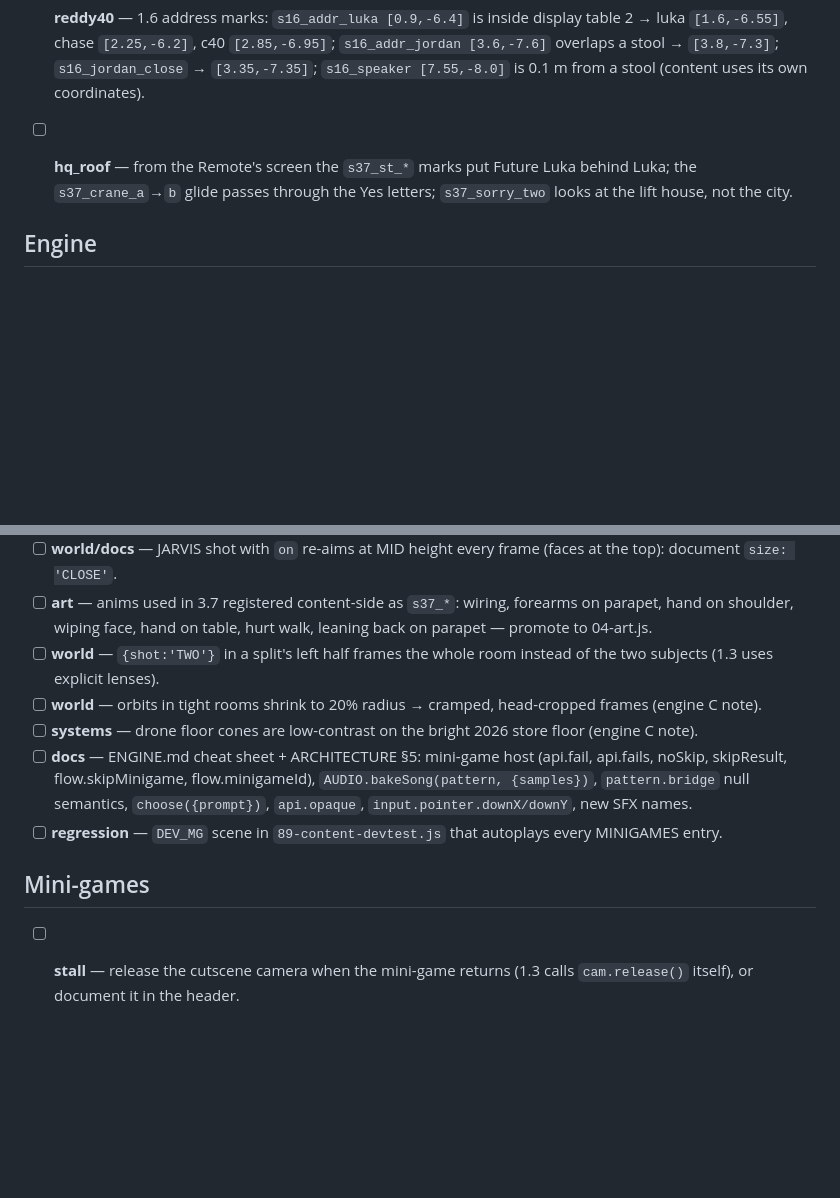
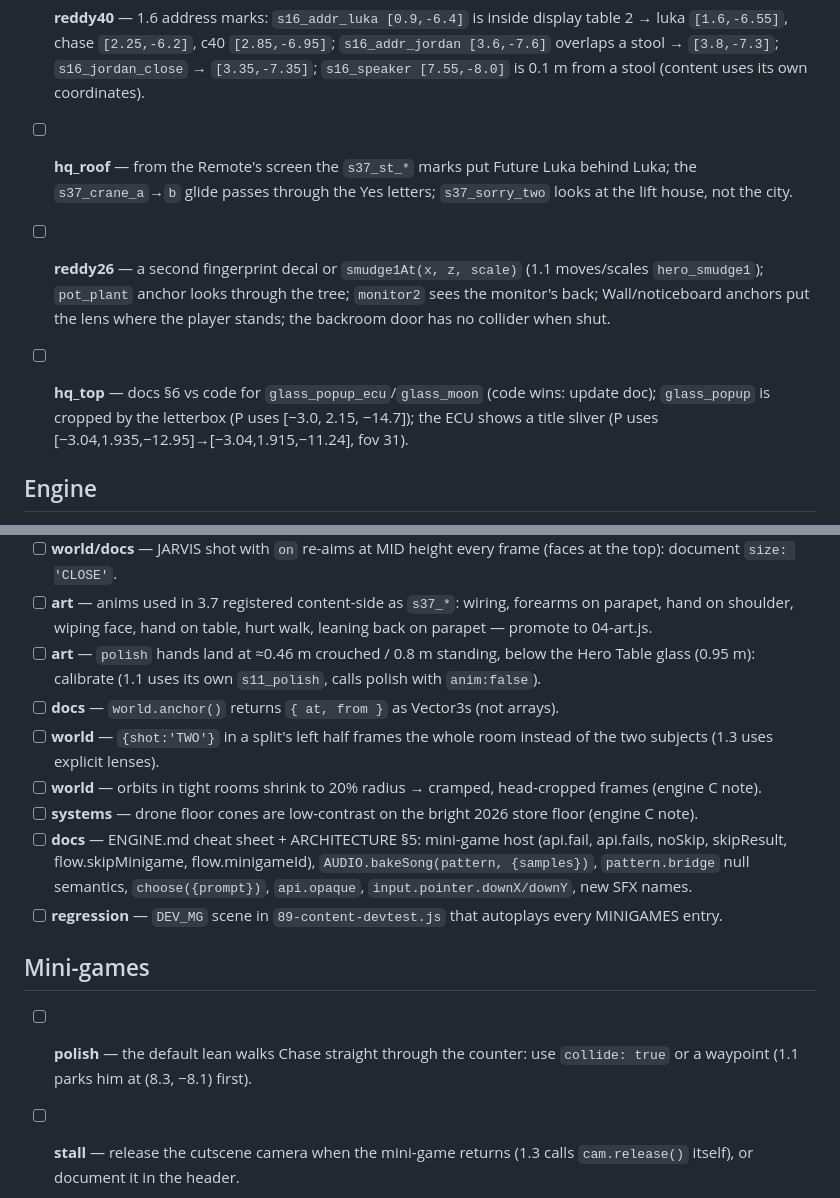
Before and after one commit to Humaway/two, a Markdown page: docs/REQUESTS.md, 2 parts joined by grey strips. Rendered like a GitHub page; blank space fills up the shorter version.

Commit message:
Requests from P/1.1
Co-Authored-By: Claude Opus 5.5 <noreply@anthropic.com>
Claude-Session: https://claude.ai/code/session_014g4SdXuodvmRBQ1XjZHgcx

```diff
--- a/docs/REQUESTS.md
+++ b/docs/REQUESTS.md
@@ -19,6 +19,9 @@ Source reports are in `docs/reports/`.
 
 - [ ] **hq_roof** — from the Remote's screen the `s37_st_*` marks put Future Luka behind Luka; the `s37_crane_a`→`b` glide passes through the Yes letters; `s37_sorry_two` looks at the lift house, not the city.
 
+- [ ] **reddy26** — a second fingerprint decal or `smudge1At(x, z, scale)` (1.1 moves/scales `hero_smudge1`); `pot_plant` anchor looks through the tree; `monitor2` sees the monitor's back; Wall/noticeboard anchors put the lens where the player stands; the backroom door has no collider when shut.
+- [ ] **hq_top** — docs §6 vs code for `glass_popup_ecu`/`glass_moon` (code wins: update doc); `glass_popup` is cropped by the letterbox (P uses [−3.0, 2.15, −14.7]); the ECU shows a title sliver (P uses [−3.04,1.935,−12.95]→[−3.04,1.915,−11.24], fov 31).
+
 ## Engine
 
 - [ ] **systems** — a lured drone's collapsing cone sweeps a wide fan and can spot nearby actors: keep it narrow or skip detection until collapsed.
@@ -35,6 +38,8 @@ Source reports are in `docs/reports/`.
 - [ ] **world** — `eyePos` is stale in the same tick as `place()`: refresh matrices in `place()` (3.7 waits a tick).
 - [ ] **world/docs** — JARVIS shot with `on` re-aims at MID height every frame (faces at the top): document `size: 'CLOSE'`.
 - [ ] **art** — anims used in 3.7 registered content-side as `s37_*`: wiring, forearms on parapet, hand on shoulder, wiping face, hand on table, hurt walk, leaning back on parapet — promote to 04-art.js.
+- [ ] **art** — `polish` hands land at ≈0.46 m crouched / 0.8 m standing, below the Hero Table glass (0.95 m): calibrate (1.1 uses its own `s11_polish`, calls polish with `anim:false`).
+- [ ] **docs** — `world.anchor()` returns `{ at, from }` as Vector3s (not arrays).
 - [ ] **world** — `{shot:'TWO'}` in a split's left half frames the whole room instead of the two subjects (1.3 uses explicit lenses).
 - [ ] **world** — orbits in tight rooms shrink to 20% radius → cramped, head-cropped frames (engine C note).
 - [ ] **systems** — drone floor cones are low-contrast on the bright 2026 store floor (engine C note).
@@ -43,6 +48,8 @@ Source reports are in `docs/reports/`.
 
 ## Mini-games
 
+- [ ] **polish** — the default lean walks Chase straight through the counter: use `collide: true` or a waypoint (1.1 parks him at (8.3, −8.1) first).
+
 - [ ] **stall** — release the cutscene camera when the mini-game returns (1.3 calls `cam.release()` itself), or document it in the header.
 
 - [ ] **keypad** — no keypad mini-game exists; `64-content-2-1-2-3.js` registers a port of Rue's alarm keypad as `MINIGAMES.keypad` if absent. Move it into a mini-game file (`54-mg-keypad.js`) and drop the content-side copy.
```
